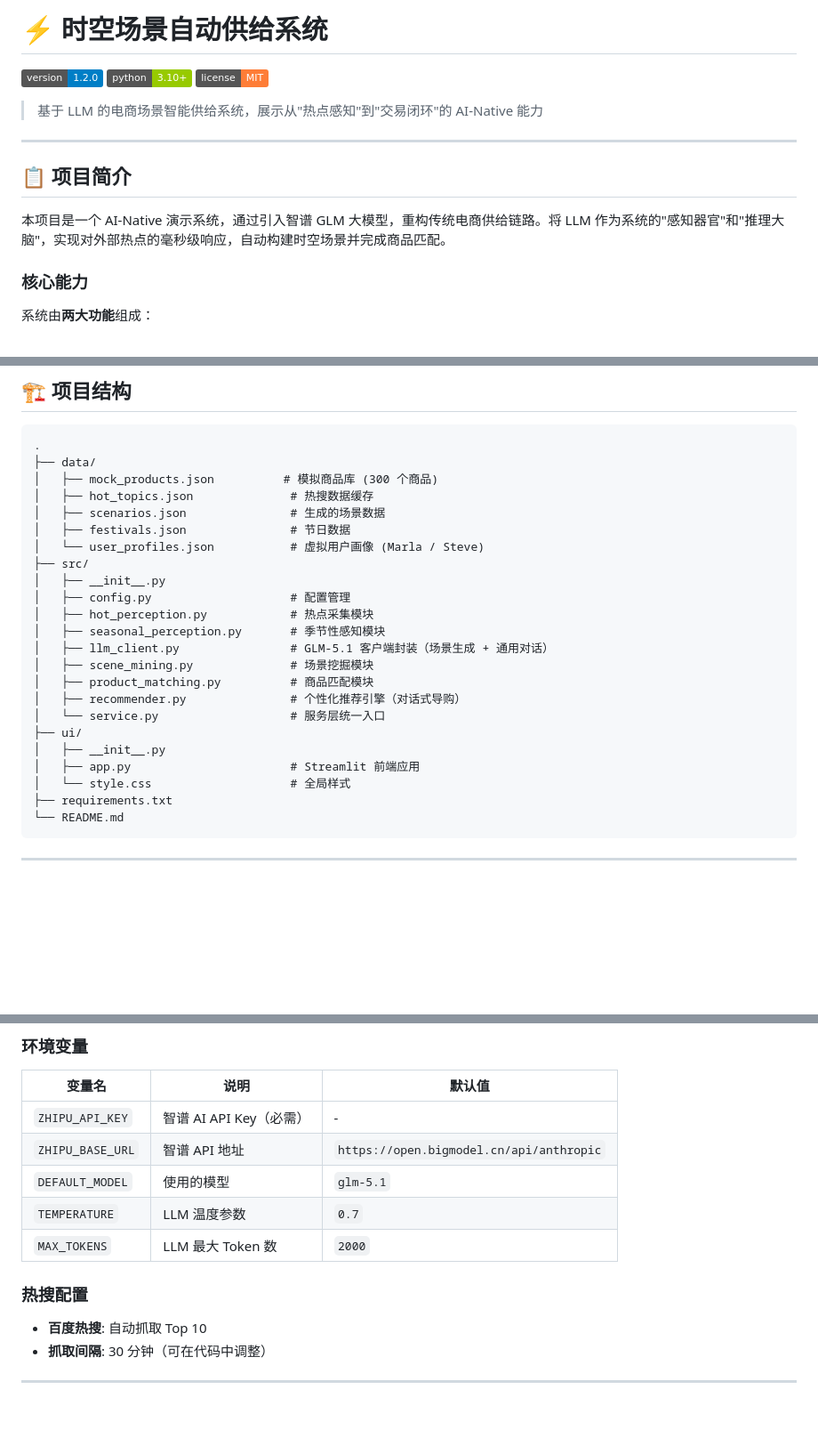
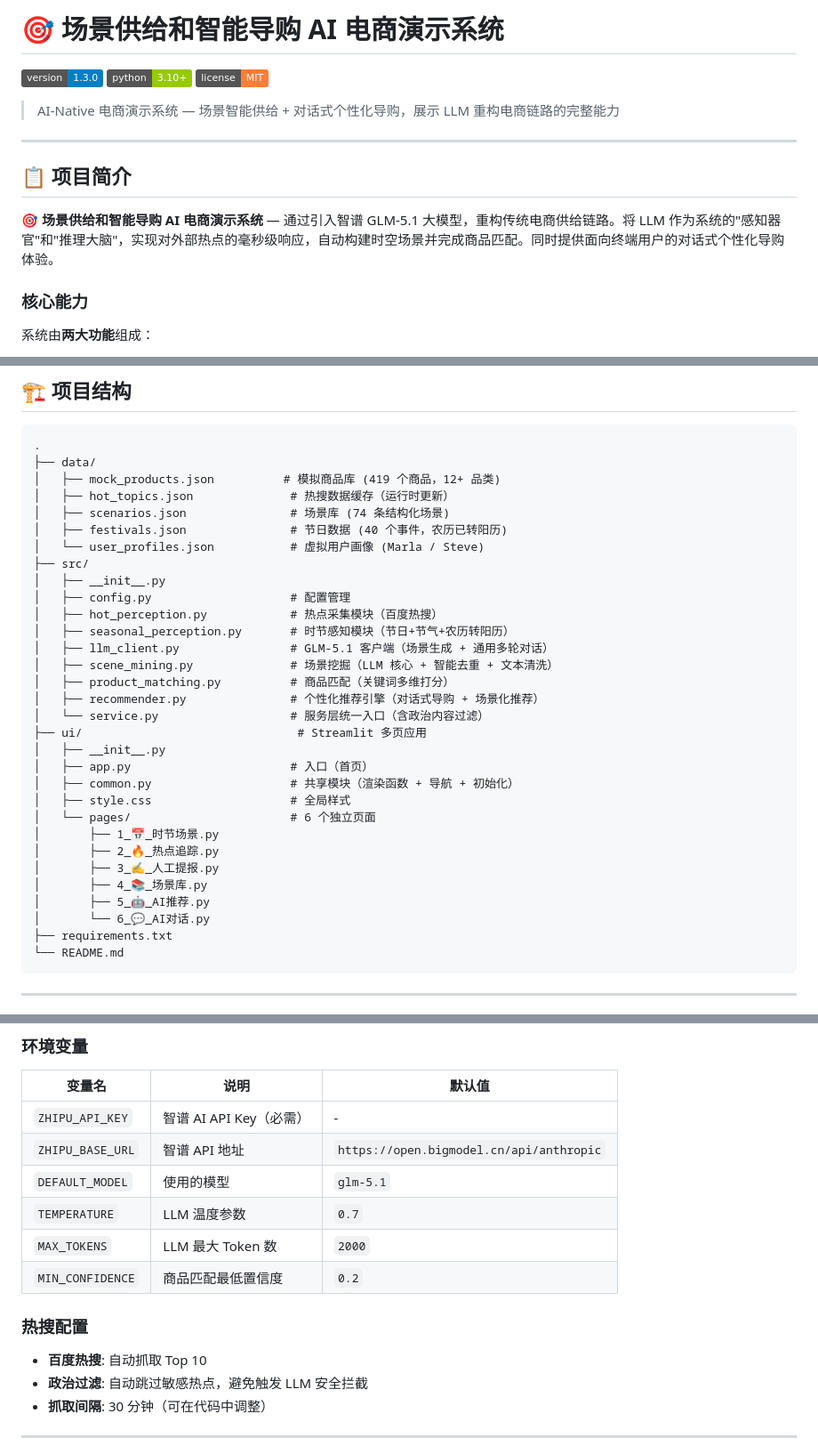
Before and after one commit to gracem2000/ai-native-ecommerce, a Markdown page: README.md, 3 parts joined by grey strips. Shown at 89% size. GitHub-like rendering; badges without logos; blank space fills up the shorter version.

Commit message:
fixed version

````diff
--- a/README.md
+++ b/README.md
@@ -1,16 +1,16 @@
-# ⚡ 时空场景自动供给系统
+# 🎯 场景供给和智能导购 AI 电商演示系统
 
-[![Version](https://img.shields.io/badge/version-1.2.0-blue)](CHANGELOG.md)
+[![Version](https://img.shields.io/badge/version-1.3.0-blue)](CHANGELOG.md)
 [![Python](https://img.shields.io/badge/python-3.10+-green)](https://python.org)
 [![License](https://img.shields.io/badge/license-MIT-orange)](LICENSE)
 
-> 基于 LLM 的电商场景智能供给系统，展示从"热点感知"到"交易闭环"的 AI-Native 能力
+> AI-Native 电商演示系统 — 场景智能供给 + 对话式个性化导购，展示 LLM 重构电商链路的完整能力
 
 ---
 
 ## 📋 项目简介
 
-本项目是一个 AI-Native 演示系统，通过引入智谱 GLM 大模型，重构传统电商供给链路。将 LLM 作为系统的"感知器官"和"推理大脑"，实现对外部热点的毫秒级响应，自动构建时空场景并完成商品匹配。
+**🎯 场景供给和智能导购 AI 电商演示系统** — 通过引入智谱 GLM-5.1 大模型，重构传统电商供给链路。将 LLM 作为系统的"感知器官"和"推理大脑"，实现对外部热点的毫秒级响应，自动构建时空场景并完成商品匹配。同时提供面向终端用户的对话式个性化导购体验。
 
 ### 核心能力
 
@@ -38,25 +38,33 @@
 ```
 .
 ├── data/
-│   ├── mock_products.json          # 模拟商品库 (300 个商品)
-│   ├── hot_topics.json              # 热搜数据缓存
-│   ├── scenarios.json               # 生成的场景数据
-│   ├── festivals.json               # 节日数据
+│   ├── mock_products.json          # 模拟商品库 (419 个商品，12+ 品类)
+│   ├── hot_topics.json              # 热搜数据缓存（运行时更新）
+│   ├── scenarios.json               # 场景库 (74 条结构化场景)
+│   ├── festivals.json               # 节日数据 (40 个事件，农历已转阳历)
 │   └── user_profiles.json           # 虚拟用户画像 (Marla / Steve)
 ├── src/
 │   ├── __init__.py
 │   ├── config.py                    # 配置管理
-│   ├── hot_perception.py            # 热点采集模块
-│   ├── seasonal_perception.py       # 季节性感知模块
-│   ├── llm_client.py                # GLM-5.1 客户端封装（场景生成 + 通用对话）
-│   ├── scene_mining.py              # 场景挖掘模块
-│   ├── product_matching.py          # 商品匹配模块
-│   ├── recommender.py               # 个性化推荐引擎（对话式导购）
-│   └── service.py                   # 服务层统一入口
-├── ui/
+│   ├── hot_perception.py            # 热点采集模块（百度热搜）
+│   ├── seasonal_perception.py       # 时节感知模块（节日+节气+农历转阳历）
+│   ├── llm_client.py                # GLM-5.1 客户端（场景生成 + 通用多轮对话）
+│   ├── scene_mining.py              # 场景挖掘（LLM 核心 + 智能去重 + 文本清洗）
+│   ├── product_matching.py          # 商品匹配（关键词多维打分）
+│   ├── recommender.py               # 个性化推荐引擎（对话式导购 + 场景化推荐）
+│   └── service.py                   # 服务层统一入口（含政治内容过滤）
+├── ui/                               # Streamlit 多页应用
 │   ├── __init__.py
-│   ├── app.py                       # Streamlit 前端应用
-│   └── style.css                    # 全局样式
+│   ├── app.py                       # 入口（首页）
+│   ├── common.py                    # 共享模块（渲染函数 + 导航 + 初始化）
+│   ├── style.css                    # 全局样式
+│   └── pages/                       # 6 个独立页面
+│       ├── 1_📅_时节场景.py
+│       ├── 2_🔥_热点追踪.py
+│       ├── 3_✍️_人工提报.py
+│       ├── 4_📚_场景库.py
+│       ├── 5_🤖_AI推荐.py
+│       └── 6_💬_AI对话.py
 ├── requirements.txt
 └── README.md
 ```
@@ -117,10 +125,12 @@
 | `DEFAULT_MODEL` | 使用的模型 | `glm-5.1` |
 | `TEMPERATURE` | LLM 温度参数 | `0.7` |
 | `MAX_TOKENS` | LLM 最大 Token 数 | `2000` |
+| `MIN_CONFIDENCE` | 商品匹配最低置信度 | `0.2` |
 
 ### 热搜配置
 
 - **百度热搜**: 自动抓取 Top 10
+- **政治过滤**: 自动跳过敏感热点，避免触发 LLM 安全拦截
 - **抓取间隔**: 30 分钟（可在代码中调整）
 
 ---
````
Also changed, not shown: other parts of README.md (+5 -1 lines).
